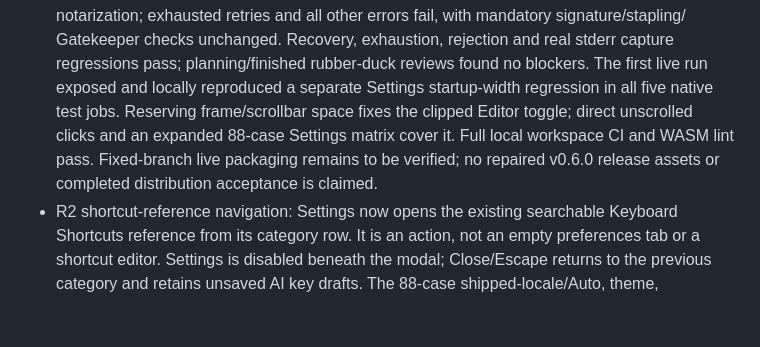
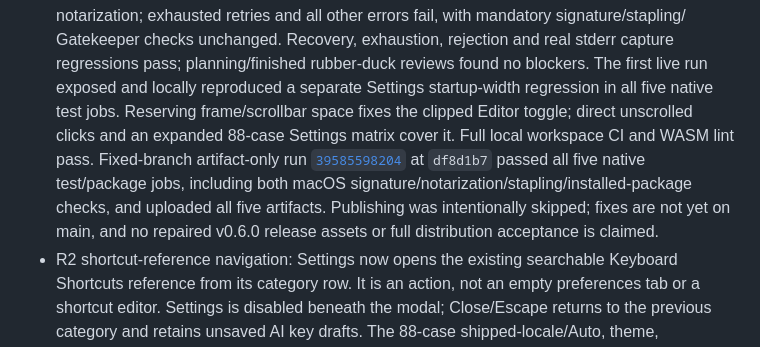
Before and after one commit to AxelWol/Thinoda, a Markdown page: docs/BACKLOG.md, the part around the change. Drawn GitHub-style; blank space fills up the shorter version.

```diff
--- a/docs/BACKLOG.md
+++ b/docs/BACKLOG.md
@@ -81,8 +81,12 @@ and window lifecycle under "R12 and above." No issue is omitted from the priorit
   startup-width regression in all five native test jobs. Reserving frame/scrollbar
   space fixes the clipped Editor toggle; direct unscrolled clicks and an expanded
   88-case Settings matrix cover it. Full local workspace CI and WASM lint pass.
-  Fixed-branch live packaging remains to be verified; no repaired
-  v0.6.0 release assets or completed distribution acceptance is claimed.
+  Fixed-branch artifact-only run
+  [`39585598204`](https://github.com/AxelWol/Thinoda/actions/runs/39585598204)
+  at `df8d1b7` passed all five native test/package jobs, including both macOS
+  signature/notarization/stapling/installed-package checks, and uploaded all five
+  artifacts. Publishing was intentionally skipped; fixes are not yet on main,
+  and no repaired v0.6.0 release assets or full distribution acceptance is claimed.
 - R2 shortcut-reference navigation: Settings now opens the existing searchable
   Keyboard Shortcuts reference from its category row. It is an action, not an
   empty preferences tab or a shortcut editor. Settings is disabled beneath the
```
Also changed, not shown: docs/PLAN.md (+10 -2 lines).
